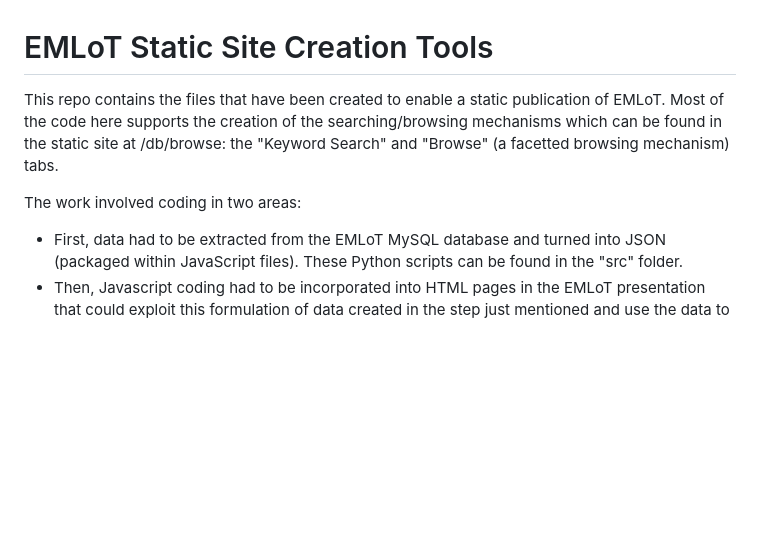
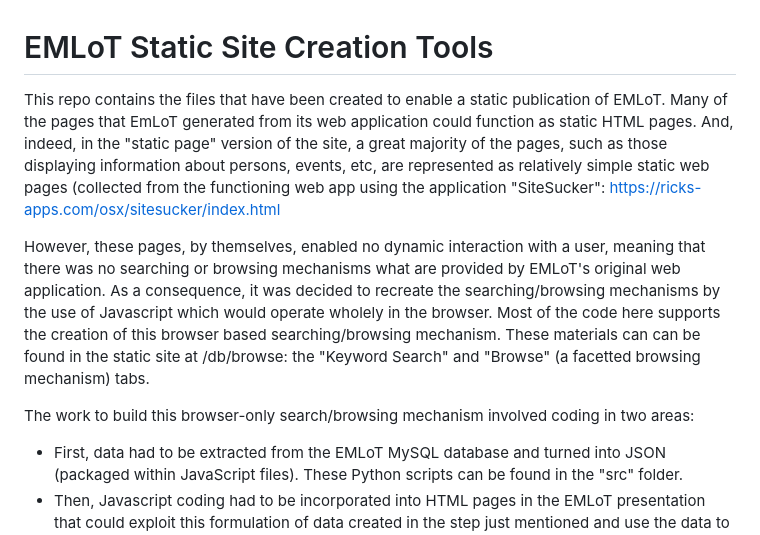
Before and after one commit to johnBradley501/emlot-static, a Markdown page: README.md, the part around the change. Rendered like a GitHub page; blank space fills up the shorter version.

Commit message:
Update README.md
Enhanced explanation of origin of the static site with Javascript dynamic elements

```diff
--- a/README.md
+++ b/README.md
@@ -1,7 +1,9 @@
 # EMLoT Static Site Creation Tools
-This repo contains the files that have been created to enable a static publication of EMLoT.  Most of the code here supports the creation of the searching/browsing mechanisms which can be found in the static site at /db/browse: the "Keyword Search" and "Browse" (a facetted browsing mechanism) tabs.
+This repo contains the files that have been created to enable a static publication of EMLoT.  Many of the pages that EmLoT generated from its web application could function as static HTML pages.  And, indeed, in the "static page" version of the site, a great majority of the pages, such as those displaying information about persons, events, etc, are represented as relatively simple static web pages (collected from the functioning web app using the application "SiteSucker": https://ricks-apps.com/osx/sitesucker/index.html
 
-The work involved coding in two areas:
+However, these pages, by themselves, enabled no dynamic interaction with a user, meaning that there was no searching or browsing mechanisms what are provided by EMLoT's original web application. As a consequence, it was decided to recreate the searching/browsing mechanisms by the use of Javascript which would operate wholely in the browser.  Most of the code here supports the creation of this browser based searching/browsing mechanism.  These materials can can be found in the static site at /db/browse: the "Keyword Search" and "Browse" (a facetted browsing mechanism) tabs.
+
+The work to build this browser-only search/browsing mechanism involved coding in two areas:
 * First, data had to be extracted from the EMLoT MySQL database and turned into JSON (packaged within JavaScript files). These Python scripts can be found in the "src" folder.
 * Then, Javascript coding had to be incorporated into HTML pages in the EMLoT presentation that could exploit this formulation of data created in the step just mentioned and use the data to support both the keyword search and facetted browse facilities. This Javascript can be found in the "web" folder: most specifically the HTML files in web/db/browser and web/db/keyword-search, and the Javascript code they make use of in web/db/js.
 
```
